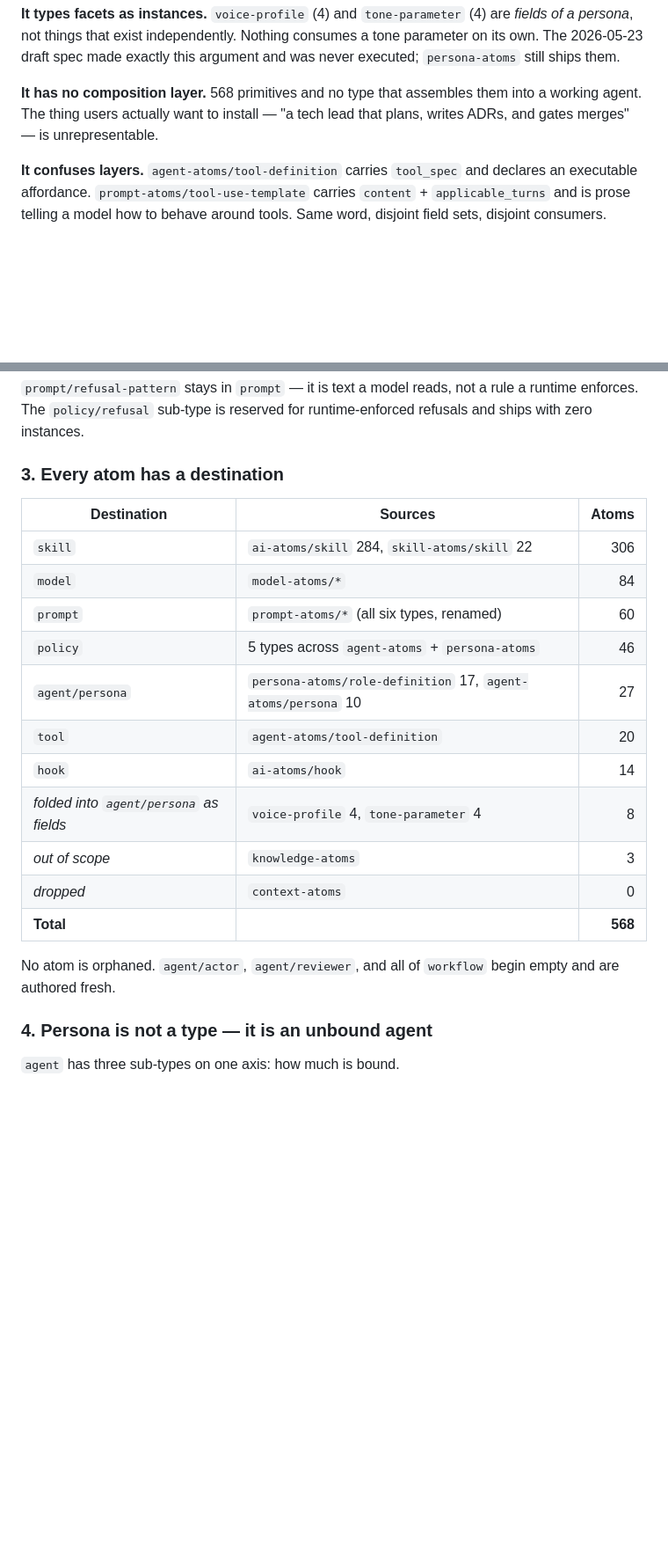
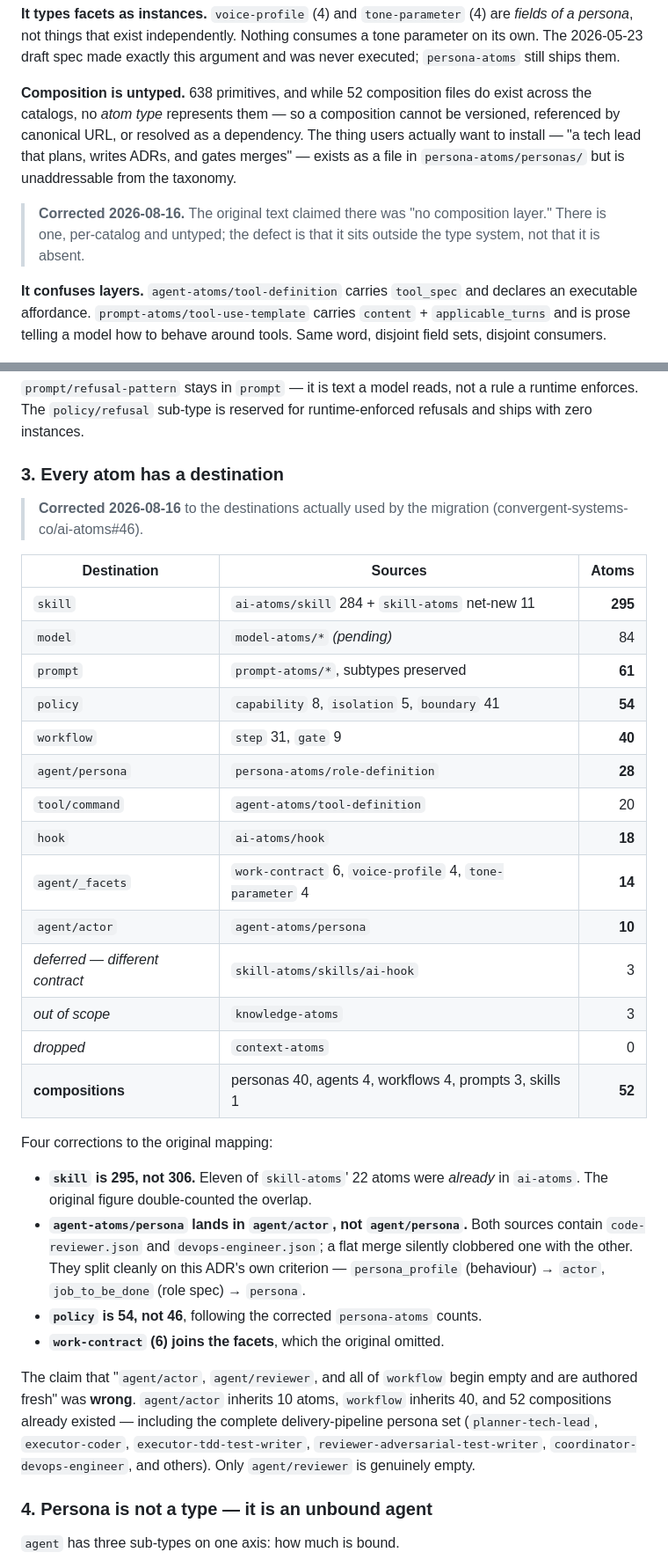
Before and after one commit to convergent-systems-co/atoms, a Markdown page: docs/adr/0001-unified-ai-atom-taxonomy.md, 2 parts joined by grey strips. Shown at 88% size. GitHub-like rendering; blank space fills up the shorter version.

```diff
--- a/docs/adr/0001-unified-ai-atom-taxonomy.md
+++ b/docs/adr/0001-unified-ai-atom-taxonomy.md
@@ -50,9 +72,16 @@ are *fields of a persona*, not things that exist independently. Nothing consumes
 a tone parameter on its own. The 2026-05-23 draft spec made exactly this
 argument and was never executed; `persona-atoms` still ships them.
 
-**It has no composition layer.** 568 primitives and no type that assembles them
-into a working agent. The thing users actually want to install — "a tech lead
-that plans, writes ADRs, and gates merges" — is unrepresentable.
+**Composition is untyped.** 638 primitives, and while 52 composition files do
+exist across the catalogs, no *atom type* represents them — so a composition
+cannot be versioned, referenced by canonical URL, or resolved as a dependency.
+The thing users actually want to install — "a tech lead that plans, writes ADRs,
+and gates merges" — exists as a file in `persona-atoms/personas/` but is
+unaddressable from the taxonomy.
+
+> **Corrected 2026-08-16.** The original text claimed there was "no composition
+> layer." There is one, per-catalog and untyped; the defect is that it sits
+> outside the type system, not that it is absent.
 
 **It confuses layers.** `agent-atoms/tool-definition` carries `tool_spec` and
 declares an executable affordance. `prompt-atoms/tool-use-template` carries
@@ -101,22 +130,45 @@ runtime-enforced refusals and ships with zero instances.
 
 ### 3. Every atom has a destination
 
+> **Corrected 2026-08-16** to the destinations actually used by the migration
+> (convergent-systems-co/ai-atoms#46).
+
 | Destination | Sources | Atoms |
 |---|---|---:|
-| `skill` | `ai-atoms/skill` 284, `skill-atoms/skill` 22 | 306 |
-| `model` | `model-atoms/*` | 84 |
-| `prompt` | `prompt-atoms/*` (all six types, renamed) | 60 |
-| `policy` | 5 types across `agent-atoms` + `persona-atoms` | 46 |
-| `agent/persona` | `persona-atoms/role-definition` 17, `agent-atoms/persona` 10 | 27 |
-| `tool` | `agent-atoms/tool-definition` | 20 |
-| `hook` | `ai-atoms/hook` | 14 |
-| *folded into `agent/persona` as fields* | `voice-profile` 4, `tone-parameter` 4 | 8 |
+| `skill` | `ai-atoms/skill` 284 + `skill-atoms` net-new 11 | **295** |
+| `model` | `model-atoms/*` *(pending)* | 84 |
+| `prompt` | `prompt-atoms/*`, subtypes preserved | **61** |
+| `policy` | `capability` 8, `isolation` 5, `boundary` 41 | **54** |
+| `workflow` | `step` 31, `gate` 9 | **40** |
+| `agent/persona` | `persona-atoms/role-definition` | **28** |
+| `tool/command` | `agent-atoms/tool-definition` | 20 |
+| `hook` | `ai-atoms/hook` | **18** |
+| `agent/_facets` | `work-contract` 6, `voice-profile` 4, `tone-parameter` 4 | **14** |
+| `agent/actor` | `agent-atoms/persona` | **10** |
+| *deferred — different contract* | `skill-atoms/skills/ai-hook` | 3 |
 | *out of scope* | `knowledge-atoms` | 3 |
 | *dropped* | `context-atoms` | 0 |
-| **Total** | | **568** |
+| **compositions** | personas 40, agents 4, workflows 4, prompts 3, skills 1 | **52** |
 
-No atom is orphaned. `agent/actor`, `agent/reviewer`, and all of `workflow`
-begin empty and are authored fresh.
+Four corrections to the original mapping:
+
+- **`skill` is 295, not 306.** Eleven of `skill-atoms`' 22 atoms were *already*
+  in `ai-atoms`. The original figure double-counted the overlap.
+- **`agent-atoms/persona` lands in `agent/actor`, not `agent/persona`.** Both
+  sources contain `code-reviewer.json` and `devops-engineer.json`; a flat merge
+  silently clobbered one with the other. They split cleanly on this ADR's own
+  criterion — `persona_profile` (behaviour) → `actor`, `job_to_be_done` (role
+  spec) → `persona`.
+- **`policy` is 54, not 46**, following the corrected `persona-atoms` counts.
+- **`work-contract` (6) joins the facets**, which the original omitted.
+
+The claim that "`agent/actor`, `agent/reviewer`, and all of `workflow` begin
+empty and are authored fresh" was **wrong**. `agent/actor` inherits 10 atoms,
+`workflow` inherits 40, and 52 compositions already existed — including the
+complete delivery-pipeline persona set (`planner-tech-lead`, `executor-coder`,
+`executor-tdd-test-writer`, `reviewer-adversarial-test-writer`,
+`coordinator-devops-engineer`, and others). Only `agent/reviewer` is genuinely
+empty.
 
 ### 4. Persona is not a type — it is an unbound agent
 
```
Also changed, not shown: other parts of docs/adr/0001-unified-ai-atom-taxonomy.md (+35 -12 lines).
